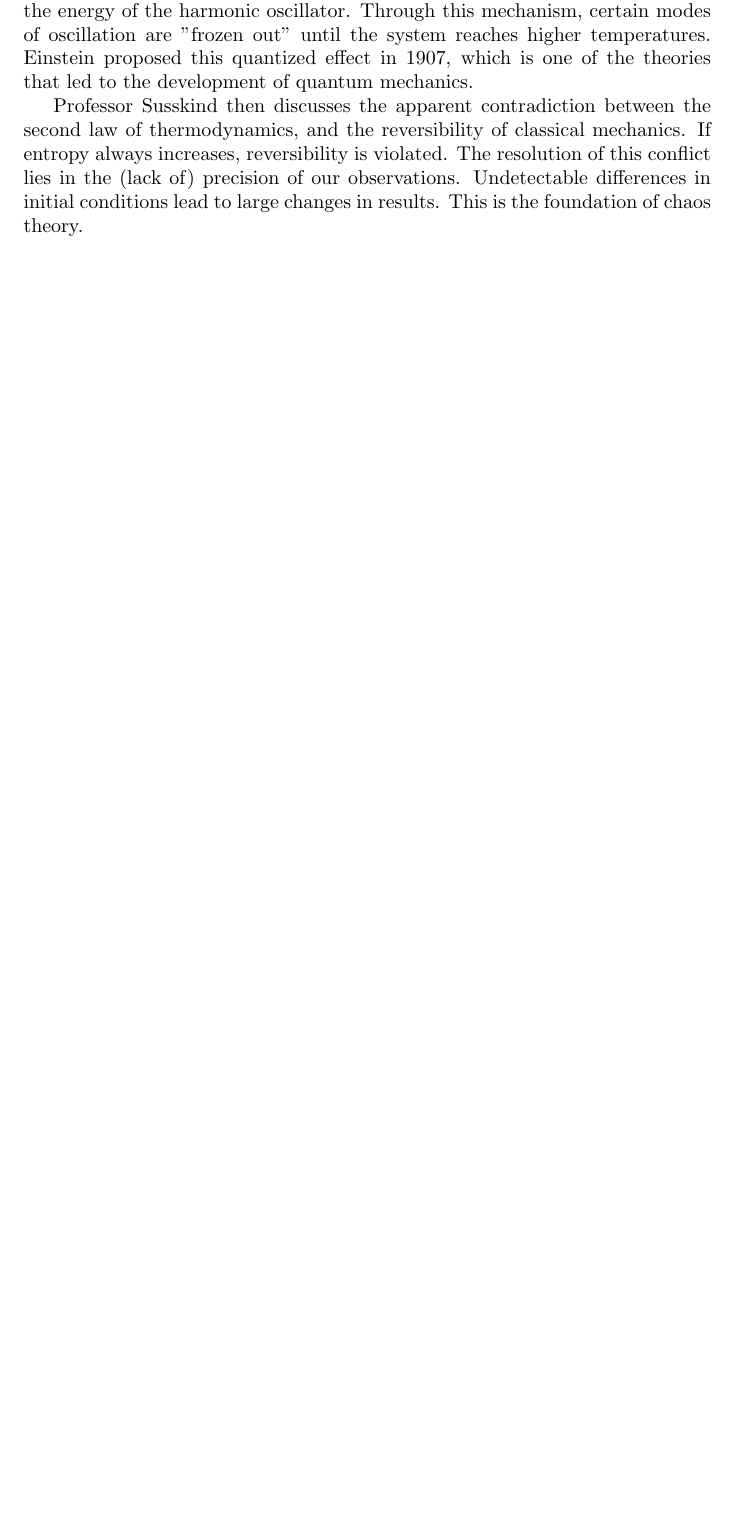
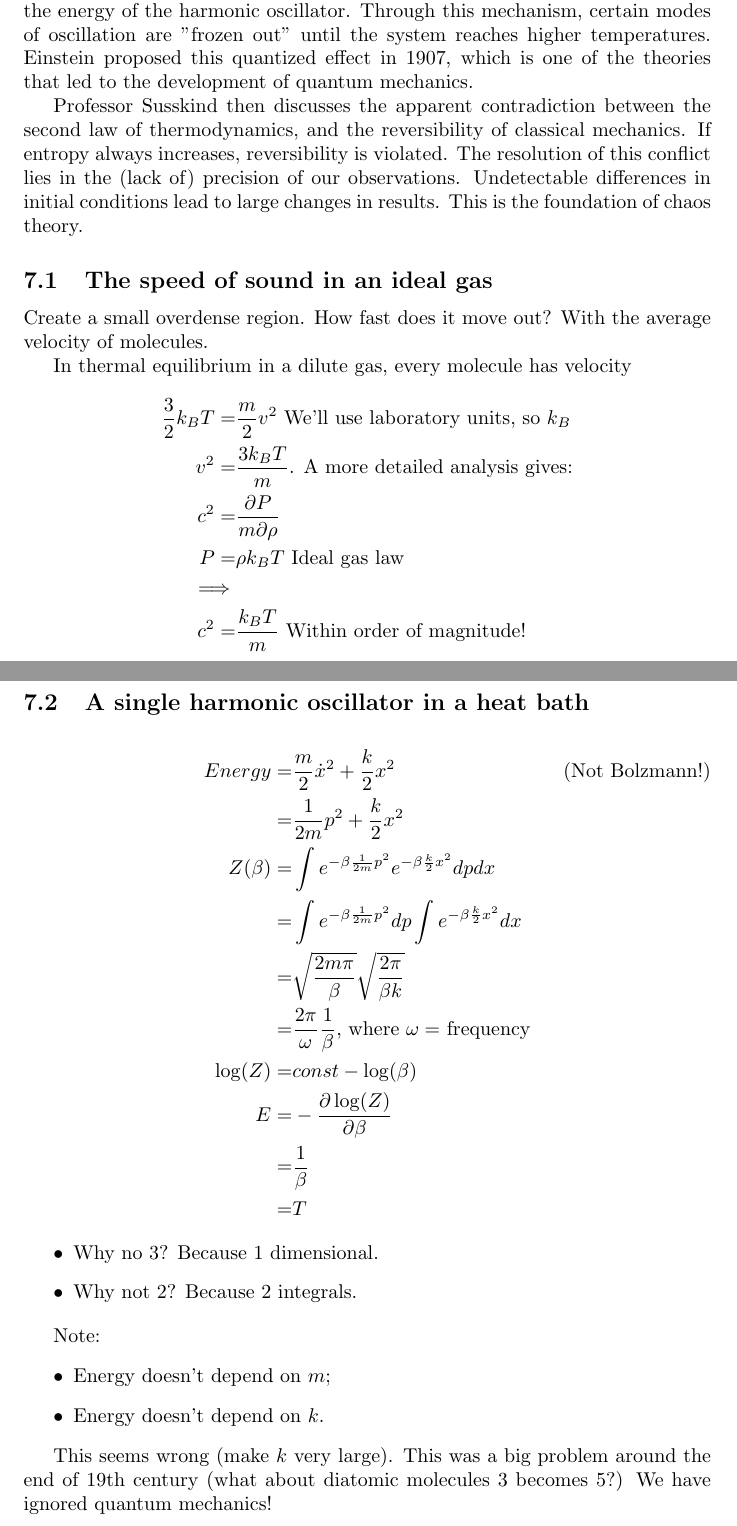
Before and after one commit to weka511/complexity, a LaTeX paper (tm/sm.tex): part of page 14 of 15 before the commit and two parts of pages 14 and 15 of 17 after it, the two joined at a grey line, cut so that both start at the same text, the shorter picture padded with empty space. Compiled offline with pdfLaTeX.

Commit message:
Started week 7

```diff
--- a/tm/sm.tex
+++ b/tm/sm.tex
@@ -449,4 +449,45 @@ Professor Susskind begins the lecture with 2 examples: (1) deriving the speed of
 
 Professor Susskind then discusses the apparent contradiction between the second law of thermodynamics, and the reversibility of classical mechanics.  If entropy always increases, reversibility is violated.  The resolution of this conflict lies in the (lack of) precision of our observations.  Undetectable differences in initial conditions lead to large changes in results.  This is the foundation of chaos theory.
 
+\subsection{The speed of sound in an ideal gas}
 
+Create a small overdense region. How fast does it move out? With the average velocity of molecules.
+
+In thermal equilibrium in a dilute gas, every molecule has velocity
+\begin{align*}
+\frac{3}{2} k_B T =& \frac{m}{2} v^2\text{ We'll use laboratory units, so $k_B$}\\
+v^2 =& \frac{3 k_B T}{m}\text{. A more detailed analysis gives:}\\
+c^2 =& \frac{\partial P}{m \partial \rho}\\
+P =& \rho k_B T\text{ Ideal gas law}\\
+\implies&\\
+c^2 =& \frac{k_B T}{m}\text{ Within order of magnitude!}
+\end{align*}
+
+
+\subsection{A single harmonic oscillator in a heat bath}
+
+\begin{align*}
+Energy =& \frac{m}{2} \dot{x}^ 2 + \frac{k}{2} x^2\tag{ Not Bolzmann!}\\
+=& \frac{1}{2m} p^ 2 + \frac{k}{2} x^2\\
+Z(\beta) =& \int e^{-\beta \frac{1}{2m} p^ 2 } e^{-\beta \frac{k}{2} x^2} dp dx\\
+=& \int e^{-\beta \frac{1}{2m} p^ 2 } dp \int e^{-\beta \frac{k}{2} x^2} dx\\
+=& \sqrt{\frac{2m\pi}{\beta}}\sqrt{\frac{2 \pi}{\beta k}}\\
+=& \frac{2 \pi}{\omega}\frac{1}{\beta}\text{, where $\omega=$ frequency}\\
+\log(Z) =& const - \log(\beta)\\
+E =& - \frac{\partial \log(Z)}{\partial \beta}\\
+=& \frac{1}{\beta}\\
+=& T
+\end{align*}
+
+\begin{itemize}
+	\item Why no 3? Because 1 dimensional.
+	\item Why not 2? Because 2 integrals.
+\end{itemize}
+
+Note:
+\begin{itemize}
+	\item Energy doesn't depend on $m$;
+	\item Energy doesn't depend on $k$.
+\end{itemize}
+
+This seems wrong (make $k$ very large). This was a big problem around the end of 19th century (what about diatomic molecules 3 becomes 5?) We have ignored quantum mechanics!
```
Also changed, not shown: tm/sm.tex (20 more changed lines).
